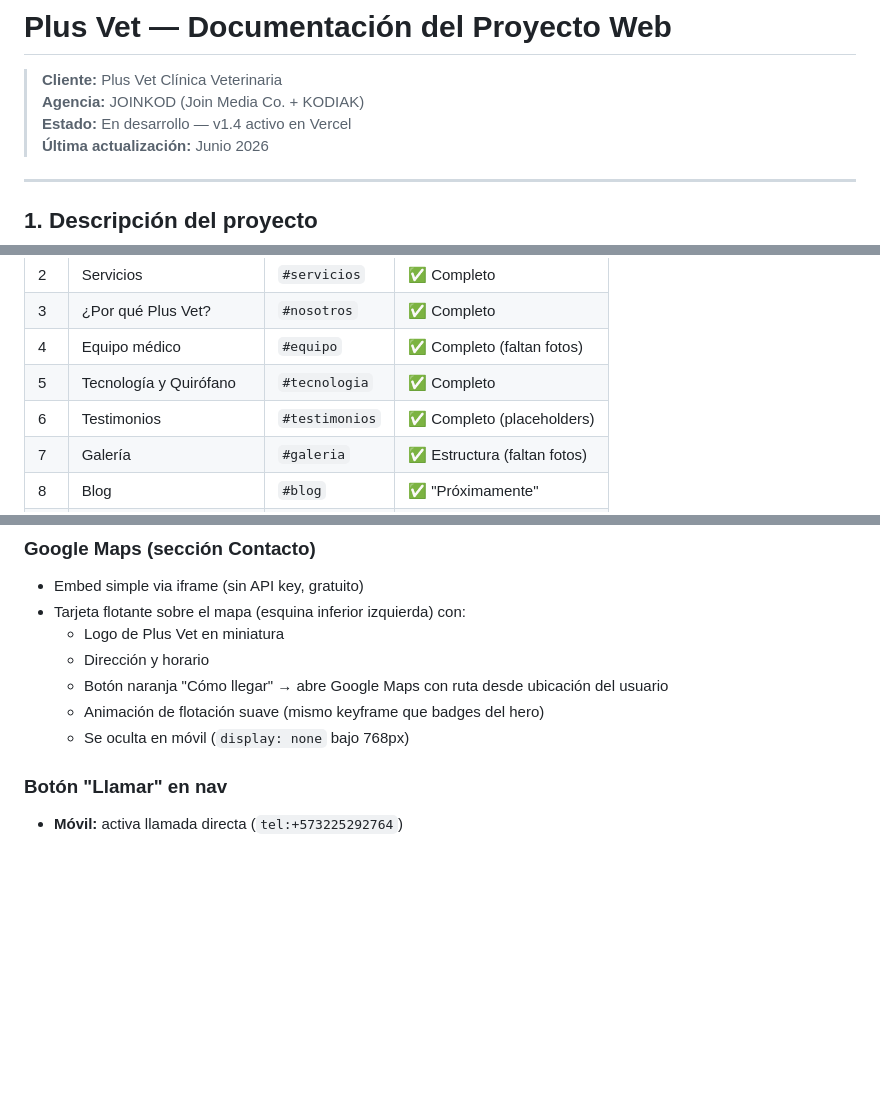
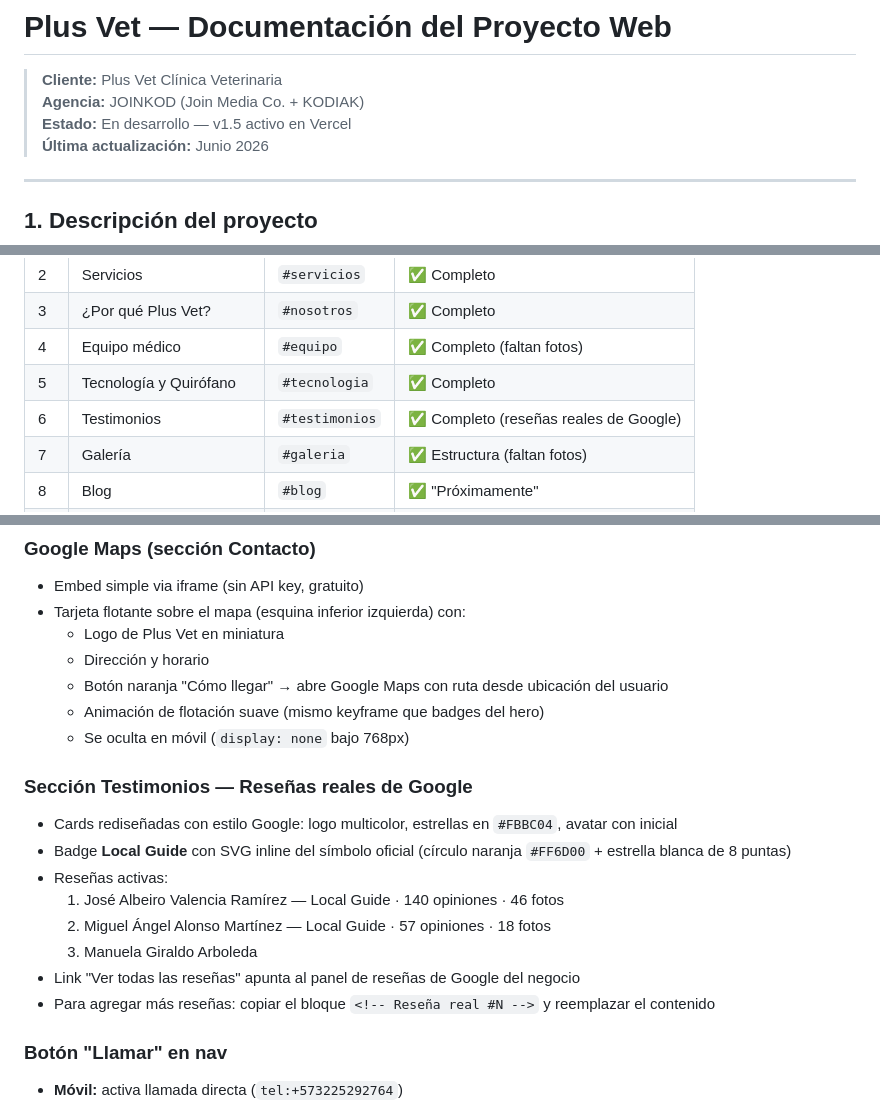
Before and after one commit to joinkod/plusvetweb, a Markdown page: PLUSVET_PROJECT.md, 3 parts joined by grey strips. Rendered like a GitHub page; blank space fills up the shorter version.

Commit message:
Update docs to v1.5 — real Google reviews

```diff
--- a/PLUSVET_PROJECT.md
+++ b/PLUSVET_PROJECT.md
@@ -2,7 +2,7 @@
 
 > **Cliente:** Plus Vet Clínica Veterinaria
 > **Agencia:** JOINKOD (Join Media Co. + KODIAK)
-> **Estado:** En desarrollo — v1.4 activo en Vercel
+> **Estado:** En desarrollo — v1.5 activo en Vercel
 > **Última actualización:** Junio 2026
 
 ---
@@ -123,7 +123,7 @@ Cardiología, Dermatología, Neurología, Oftalmología, Ortopedia, Oncología a
 | 3 | ¿Por qué Plus Vet?   | `#nosotros`    | ✅ Completo                      |
 | 4 | Equipo médico        | `#equipo`      | ✅ Completo (faltan fotos)       |
 | 5 | Tecnología y Quirófano | `#tecnologia` | ✅ Completo                     |
-| 6 | Testimonios          | `#testimonios` | ✅ Completo (placeholders)       |
+| 6 | Testimonios          | `#testimonios` | ✅ Completo (reseñas reales de Google) |
 | 7 | Galería              | `#galeria`     | ✅ Estructura (faltan fotos)     |
 | 8 | Blog                 | `#blog`        | ✅ "Próximamente"                |
 | 9 | Comunidad            | `#comunidad`   | ✅ Completo                      |
@@ -170,6 +170,16 @@ Aplicado a: `#nosotros`, `#tecnologia`, `#contacto`, `#comunidad`
   - Botón naranja "Cómo llegar" → abre Google Maps con ruta desde ubicación del usuario
   - Animación de flotación suave (mismo keyframe que badges del hero)
   - Se oculta en móvil (`display: none` bajo 768px)
+
+### Sección Testimonios — Reseñas reales de Google
+- Cards rediseñadas con estilo Google: logo multicolor, estrellas en `#FBBC04`, avatar con inicial
+- Badge **Local Guide** con SVG inline del símbolo oficial (círculo naranja `#FF6D00` + estrella blanca de 8 puntas)
+- Reseñas activas:
+  1. José Albeiro Valencia Ramírez — Local Guide · 140 opiniones · 46 fotos
+  2. Miguel Ángel Alonso Martínez — Local Guide · 57 opiniones · 18 fotos
+  3. Manuela Giraldo Arboleda
+- Link "Ver todas las reseñas" apunta al panel de reseñas de Google del negocio
+- Para agregar más reseñas: copiar el bloque `<!-- Reseña real #N -->` y reemplazar el contenido
 
 ### Botón "Llamar" en nav
 - **Móvil:** activa llamada directa (`tel:+573225292764`)
```
Also changed, not shown: other parts of PLUSVET_PROJECT.md (+2 -1 lines).
